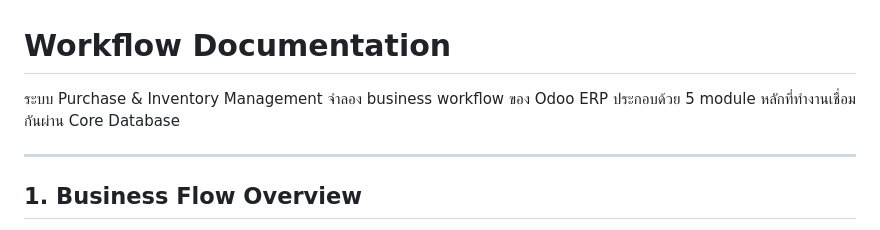
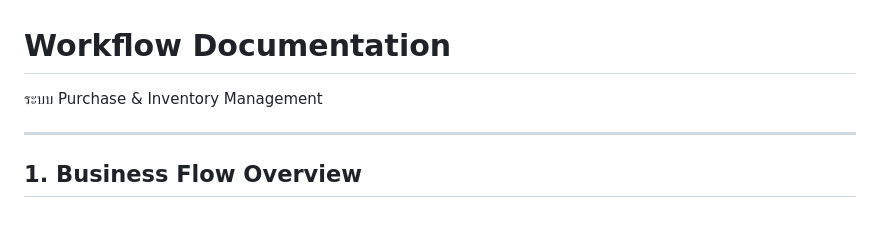
Before and after one commit to supasan7/purchase-inventory-system, a Markdown page: workflow.md, the part around the change. Rendered like a GitHub page.

```diff
--- a/workflow.md
+++ b/workflow.md
@@ -1,7 +1,6 @@
 # Workflow Documentation
 
-ระบบ Purchase & Inventory Management จำลอง business workflow ของ Odoo ERP
-ประกอบด้วย 5 module หลักที่ทำงานเชื่อมกันผ่าน Core Database
+ระบบ Purchase & Inventory Management
 
 ---
 
```
